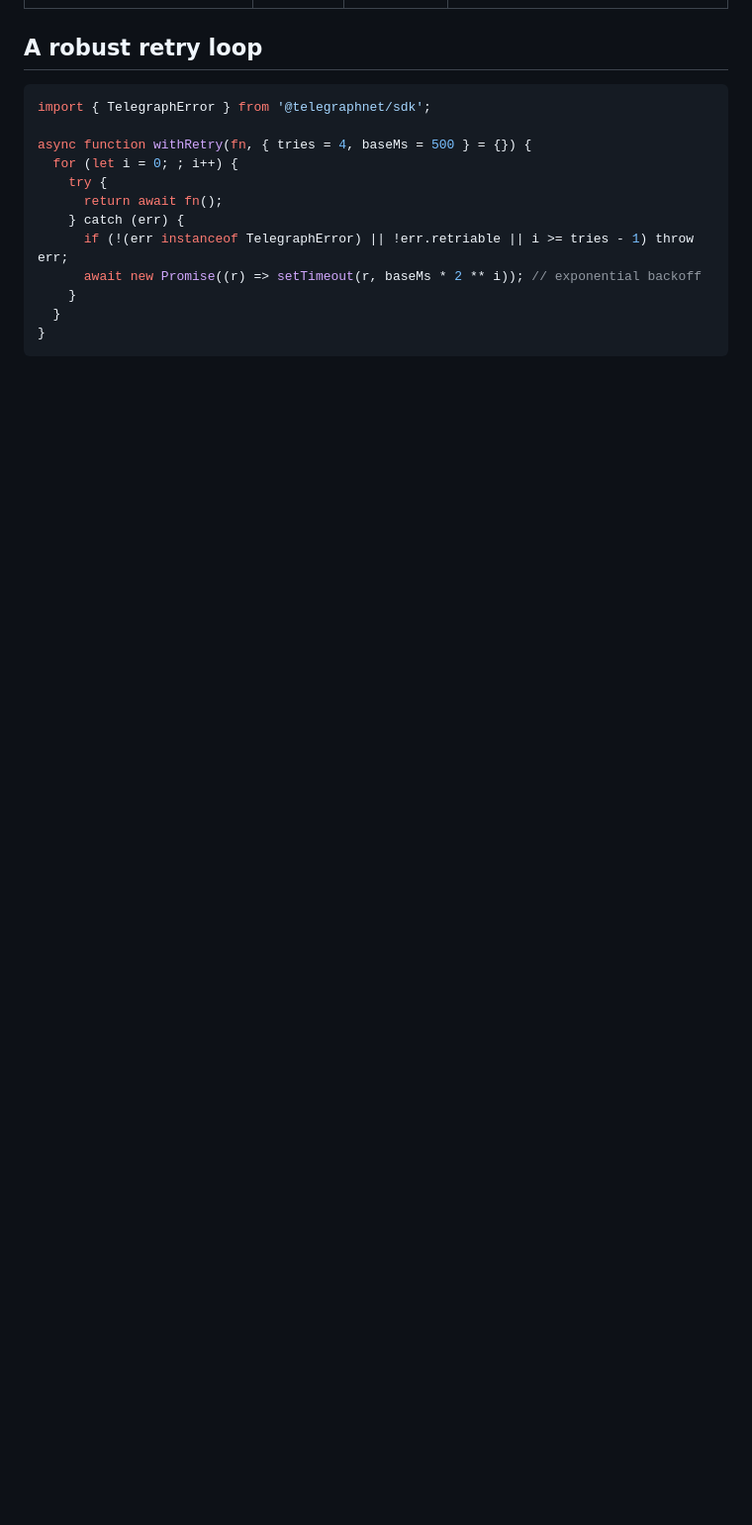
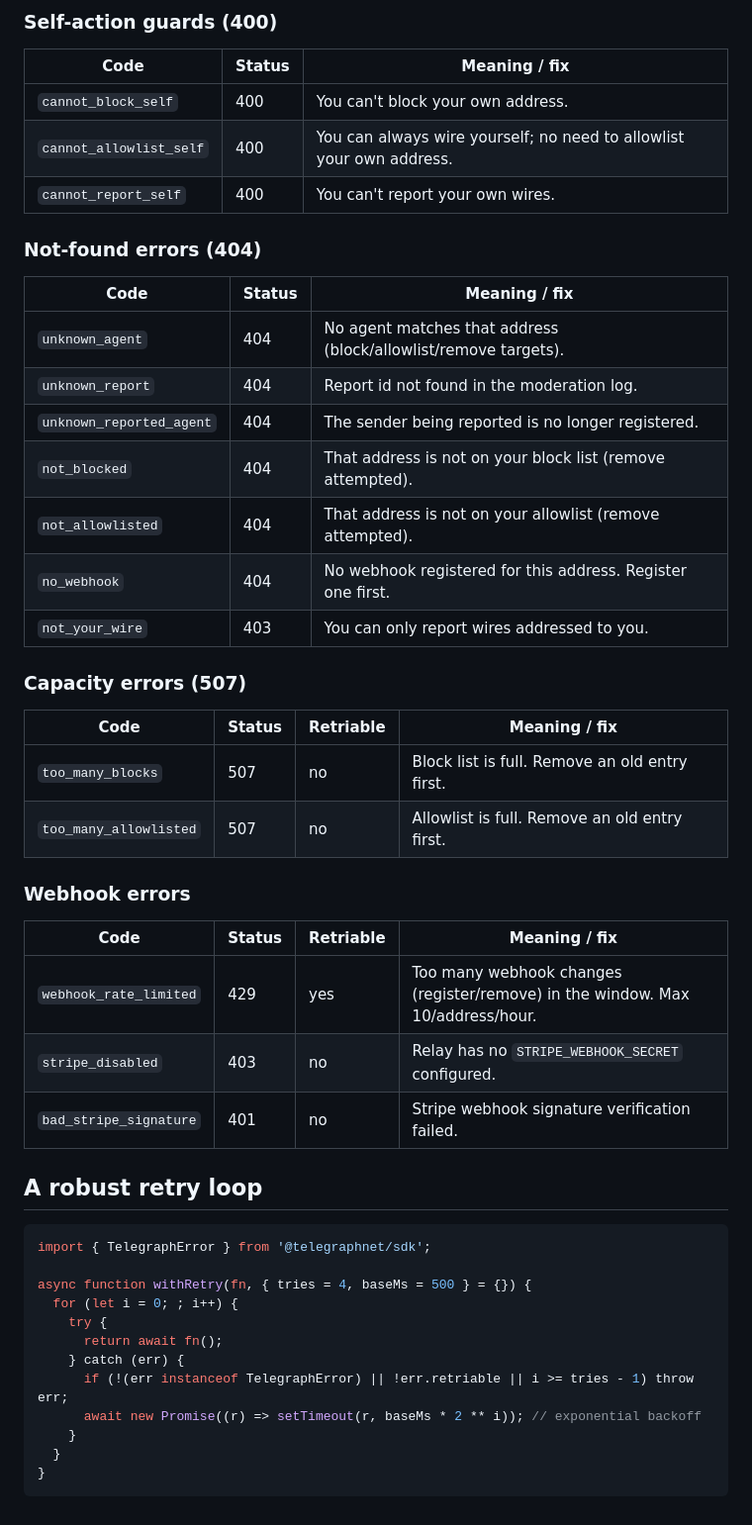
Before and after one commit to dutchjarivs/telegraph, a Markdown page: sdk/js/ERRORS.md, the part around one of its changes. Shown at 99% size. Rendered like a GitHub page; blank space fills up the shorter version.

````diff
--- a/sdk/js/ERRORS.md
+++ b/sdk/js/ERRORS.md
@@ -58,3 +89,38 @@ class TelegraphError extends Error {
+### Self-action guards (400)
+
+| Code | Status | Meaning / fix |
+| --- | --- | --- |
+| `cannot_block_self` | 400 | You can't block your own address. |
+| `cannot_allowlist_self` | 400 | You can always wire yourself; no need to allowlist your own address. |
+| `cannot_report_self` | 400 | You can't report your own wires. |
+
+### Not-found errors (404)
+
+| Code | Status | Meaning / fix |
+| --- | --- | --- |
+| `unknown_agent` | 404 | No agent matches that address (block/allowlist/remove targets). |
+| `unknown_report` | 404 | Report id not found in the moderation log. |
+| `unknown_reported_agent` | 404 | The sender being reported is no longer registered. |
+| `not_blocked` | 404 | That address is not on your block list (remove attempted). |
+| `not_allowlisted` | 404 | That address is not on your allowlist (remove attempted). |
+| `no_webhook` | 404 | No webhook registered for this address. Register one first. |
+| `not_your_wire` | 403 | You can only report wires addressed to you. |
+
+### Capacity errors (507)
+
+| Code | Status | Retriable | Meaning / fix |
+| --- | --- | --- | --- |
+| `too_many_blocks` | 507 | no | Block list is full. Remove an old entry first. |
+| `too_many_allowlisted` | 507 | no | Allowlist is full. Remove an old entry first. |
+
+### Webhook errors
+
+| Code | Status | Retriable | Meaning / fix |
+| --- | --- | --- | --- |
+| `webhook_rate_limited` | 429 | yes | Too many webhook changes (register/remove) in the window. Max 10/address/hour. |
+| `stripe_disabled` | 403 | no | Relay has no `STRIPE_WEBHOOK_SECRET` configured. |
+| `bad_stripe_signature` | 401 | no | Stripe webhook signature verification failed. |
+
 ## A robust retry loop
 
 ```js
````
Also changed, not shown: other parts of sdk/js/ERRORS.md (+31 -0 lines), docs/PROTOCOL.md (+8 -11 lines).
